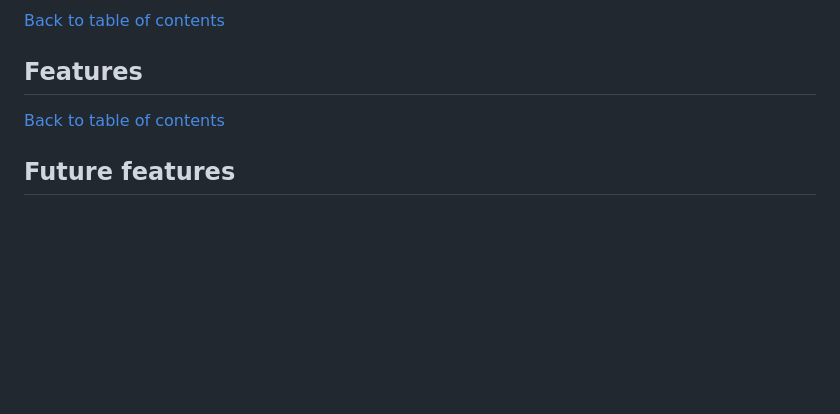
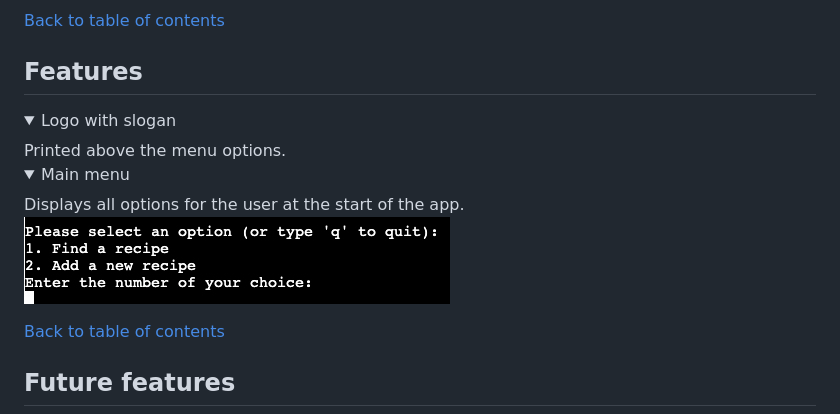
Before and after one commit to alexstrauch/quick-bites, a Markdown page: README.md, the part around the change. GitHub-like rendering; pictures changed too: docs/quick-bites-main-menu.jpg (added); folded sections open; blank space fills up the shorter version.

Commit message:
docs: Add logo and main menu to features

```diff
--- a/README.md
+++ b/README.md
@@ -119,6 +119,17 @@
 
 ## Features
 
+<details>
+<summary>Logo with slogan</summary>
+Printed above the menu options.
+<img src="docs/quick-bites-main-logo.jpg>
+</details>
+
+<details>
+<summary>Main menu</summary>
+Displays all options for the user at the start of the app.
+<img src="docs/quick-bites-main-menu.jpg">
+</details>
 
 
 [Back to table of contents](#table-of-contents)
```
Also changed, not shown: docs/quick-bites-main-logo.jpg (added).
